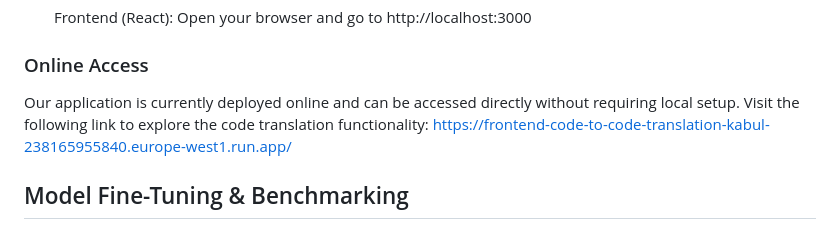
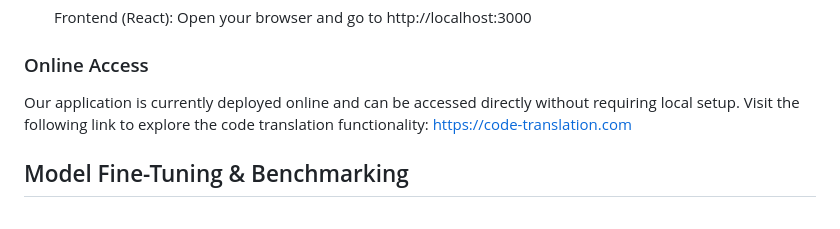
Before and after one commit to Tob1n8tor/code-translator, a Markdown page: README.md, the part around the change. Rendered like a GitHub page.

Commit message:
change domain for web app in readme

```diff
--- a/README.md
+++ b/README.md
@@ -71,7 +71,7 @@ In-depth paragraph about our project and overview of use.
 
 ### Online Access
 Our application is currently deployed online and can be accessed directly without requiring local setup.
-Visit the following link to explore the code translation functionality: https://frontend-code-to-code-translation-kabul-238165955840.europe-west1.run.app/
+Visit the following link to explore the code translation functionality: https://code-translation.com
 
 ## Model Fine-Tuning & Benchmarking
 
```
